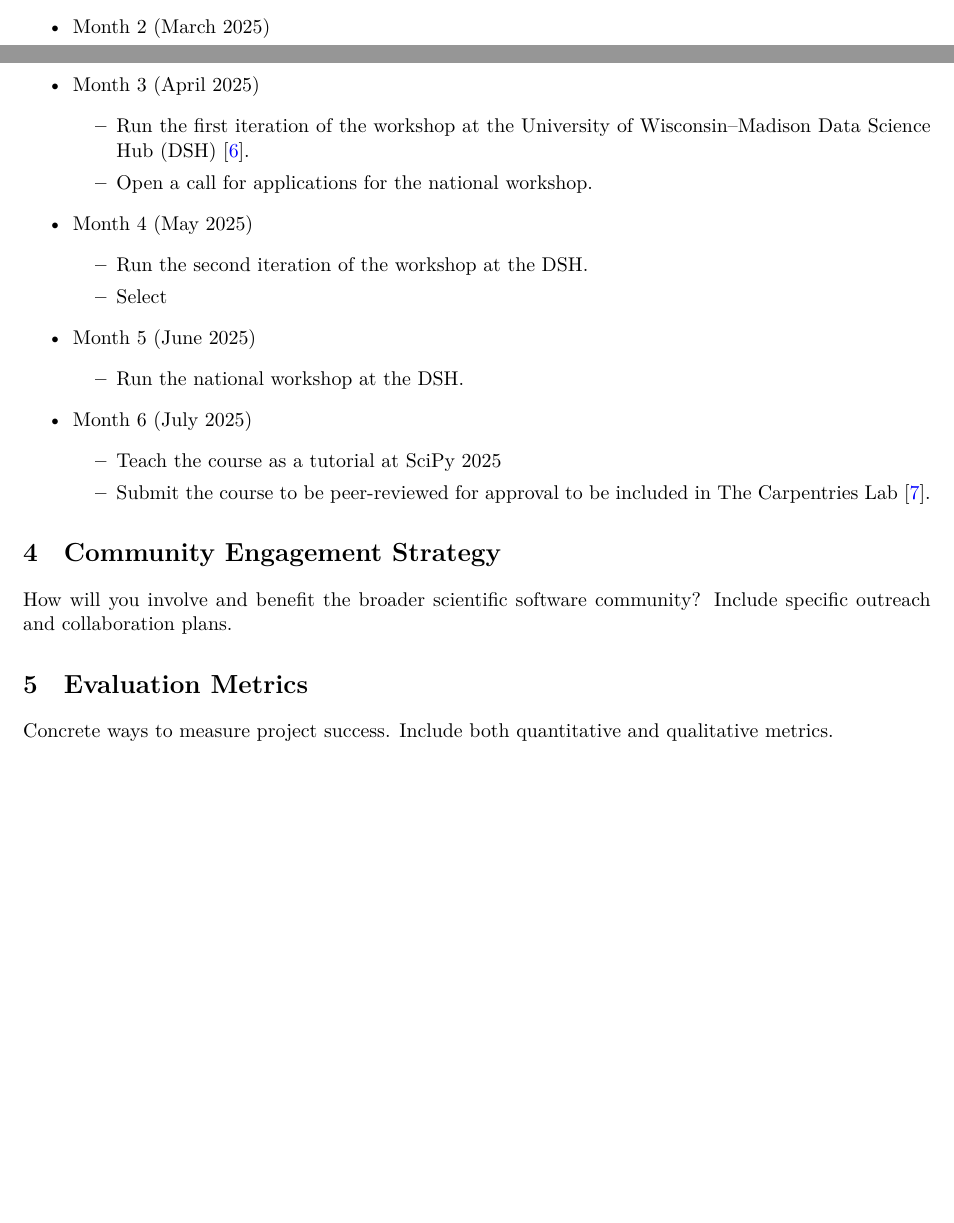
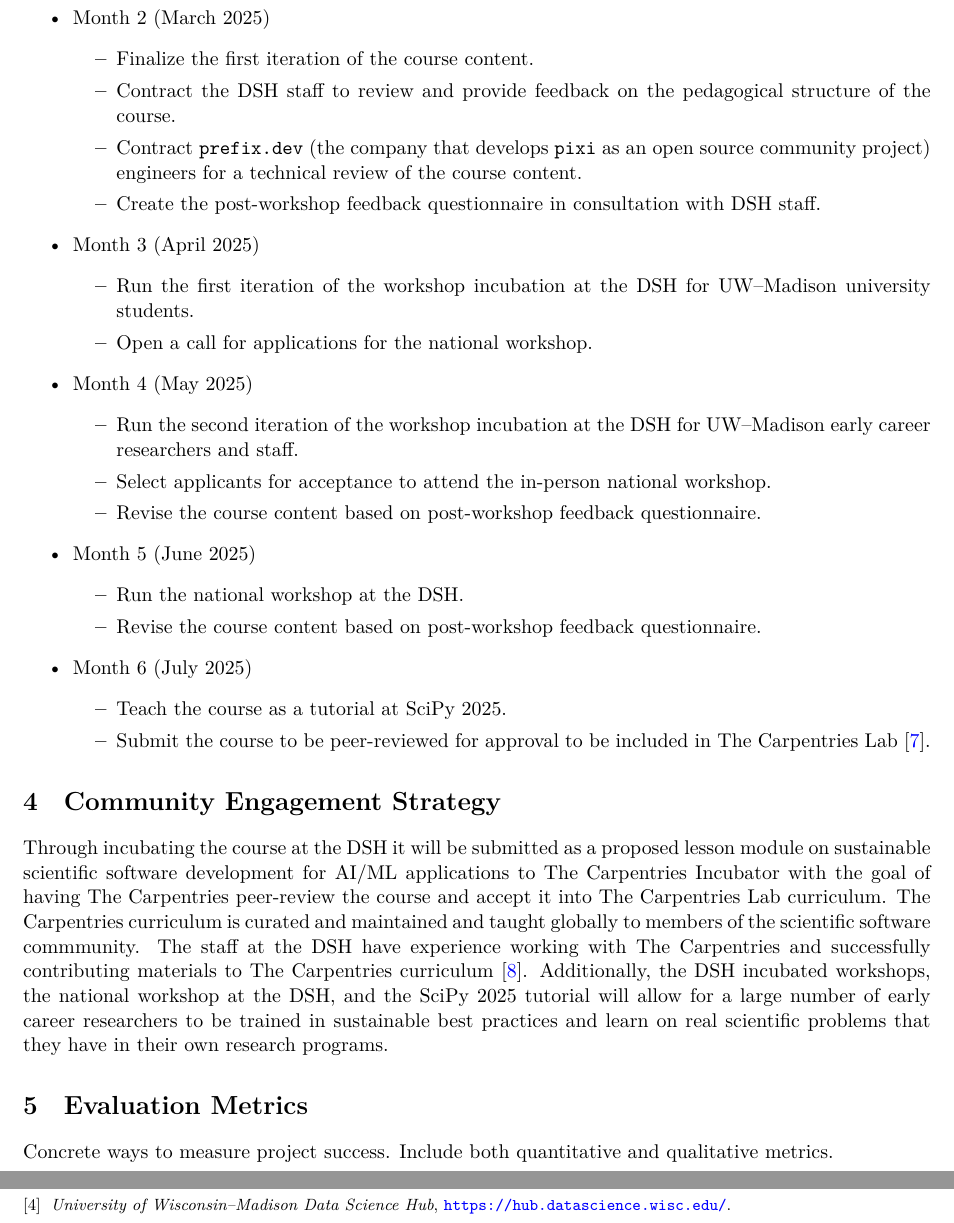
Before and after one commit to matthewfeickert-proposals/urssi-early-career-fellowship-proposal-winter-2025, a LaTeX document (proposal/project_proposal.tex): two parts of pages 2 and 3 of 4 before the commit and two parts of pages 3 and 4 of 4 after it, joined at a grey line, cut so that both start at the same text, the shorter picture padded with empty space. Compiled offline with XeLaTeX.

Commit message:
Add community engagement

```diff
--- a/proposal/project_proposal.tex
+++ b/proposal/project_proposal.tex
@@ -118,33 +118,43 @@ Include specific milestones and check-in points.
     \end{itemize}
   \item Month 2 (March 2025)
     \begin{itemize}
-      \item X
+      \item Finalize the first iteration of the course content.
+      \item Contract the DSH staff to review and provide feedback on the pedagogical structure of the course.
+      \item Contract \texttt{prefix.dev} (the company that develops \texttt{pixi} as an open source community project) engineers for a technical review of the course content.
+      \item Create the post-workshop feedback questionnaire in consultation with DSH staff.
     \end{itemize}
   \item Month 3 (April 2025)
     \begin{itemize}
-      \item Run the first iteration of the workshop at the \fullinstitute{} Data Science Hub (DSH)~\cite{data_science_hub}.
+      \item Run the first iteration of the workshop incubation at the DSH for \institute{} university students.
       \item Open a call for applications for the national workshop.
     \end{itemize}
   \item Month 4 (May 2025)
     \begin{itemize}
-      \item Run the second iteration of the workshop at the DSH.
-      \item Select
+      \item Run the second iteration of the workshop incubation at the DSH for \institute{} early career researchers and staff.
+      \item Select applicants for acceptance to attend the in-person national workshop.
+      \item Revise the course content based on post-workshop feedback questionnaire.
     \end{itemize}
   \item Month 5 (June 2025)
     \begin{itemize}
       \item Run the national workshop at the DSH.
+      \item Revise the course content based on post-workshop feedback questionnaire.
     \end{itemize}
   \item Month 6 (July 2025)
     \begin{itemize}
-      \item Teach the course as a tutorial at SciPy 2025
+      \item Teach the course as a tutorial at SciPy 2025.
       \item Submit the course to be peer-reviewed for approval to be included in The Carpentries Lab~\cite{carpentries_lab}.
     \end{itemize}
 \end{itemize}
 
 \section{Community Engagement Strategy}
 
-How will you involve and benefit the broader scientific software community?
-Include specific outreach and collaboration plans.
+% How will you involve and benefit the broader scientific software community?
+% Include specific outreach and collaboration plans.
+
+Through incubating the course at the DSH it will be submitted as a proposed lesson module on sustainable scientific software development for AI/ML applications to The Carpentries Incubator with the goal of having The Carpentries peer-review the course and accept it into The Carpentries Lab curriculum.
+The Carpentries curriculum is curated and maintained and taught globally to members of the scientific software commmunity.
+The staff at the DSH have experience working with The Carpentries and successfully contributing materials to The Carpentries curriculum~\cite{backhaus_2024_14360351}.
+Additionally, the DSH incubated workshops, the national workshop at the DSH, and the SciPy 2025 tutorial will allow for a large number of early career researchers to be trained in sustainable best practices and learn on real scientific problems that they have in their own research programs.
 
 \section{Evaluation Metrics}
 
```
Also changed, not shown: proposal/main.bib (+33 -2 lines), proposal/project_proposal.tex (8 more changed lines).
